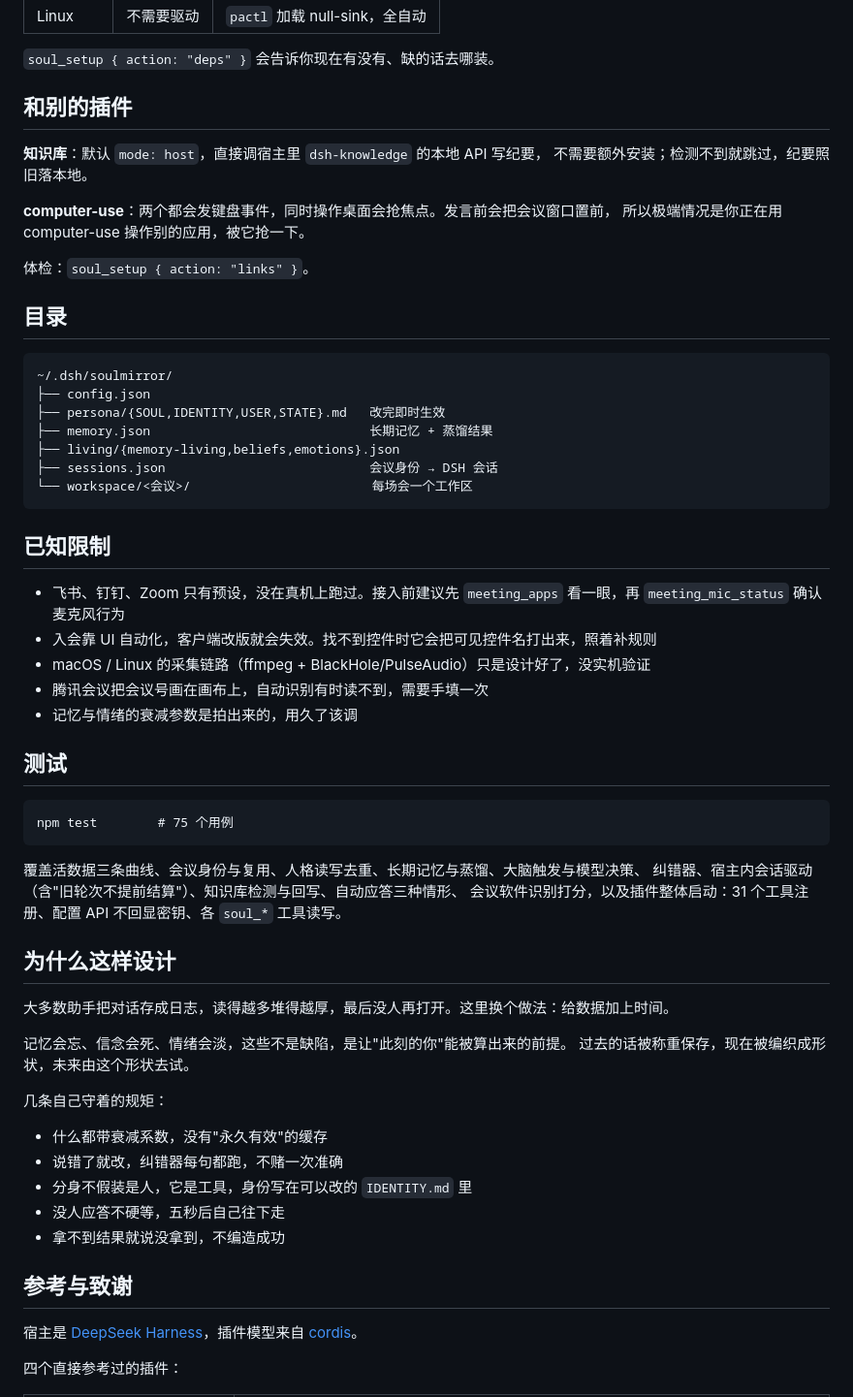
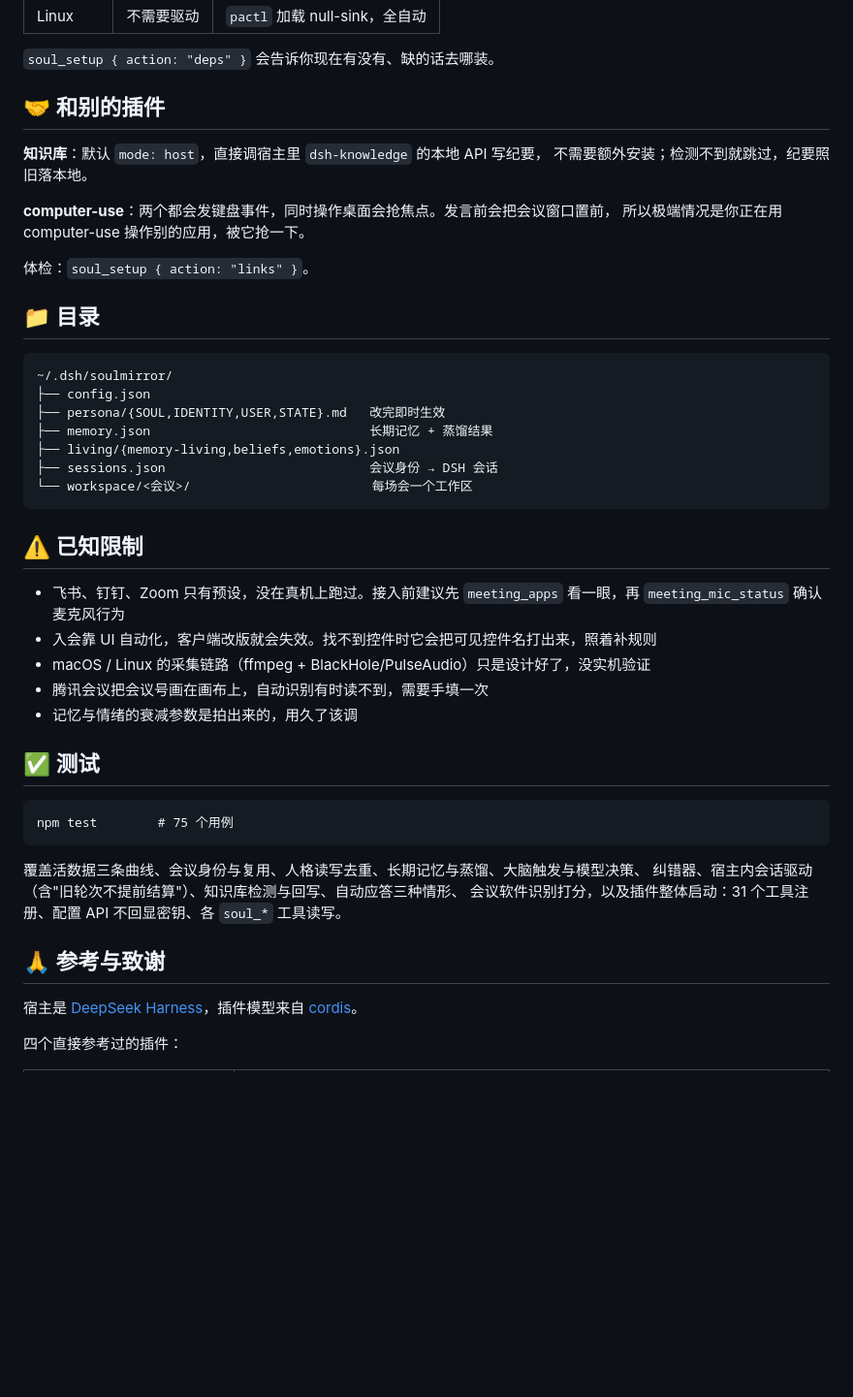
Before and after one commit to sibetlyf/soulmirror, a Markdown page: README.md, the part around one of its changes. Shown at 97% size. Drawn GitHub-style; blank space fills up the shorter version.

````diff
--- a/README.md
+++ b/README.md
@@ -160,7 +216,7 @@ brain:
 
 `soul_setup { action: "deps" }` 会告诉你现在有没有、缺的话去哪装。
 
-## 和别的插件
+## 🤝 和别的插件
 
 **知识库**：默认 `mode: host`，直接调宿主里 `dsh-knowledge` 的本地 API 写纪要，
 不需要额外安装；检测不到就跳过，纪要照旧落本地。
@@ -170,7 +226,7 @@ brain:
 
 体检：`soul_setup { action: "links" }`。
 
-## 目录
+## 📁 目录
 
 ```
 ~/.dsh/soulmirror/
@@ -182,7 +238,7 @@ brain:
 └── workspace/<会议>/                        每场会一个工作区
 ```
 
-## 已知限制
+## ⚠️ 已知限制
 
 - 飞书、钉钉、Zoom 只有预设，没在真机上跑过。接入前建议先 `meeting_apps` 看一眼，再 `meeting_mic_status` 确认麦克风行为
 - 入会靠 UI 自动化，客户端改版就会失效。找不到控件时它会把可见控件名打出来，照着补规则
@@ -190,7 +246,7 @@ brain:
 - 腾讯会议把会议号画在画布上，自动识别有时读不到，需要手填一次
 - 记忆与情绪的衰减参数是拍出来的，用久了该调
 
-## 测试
+## ✅ 测试
 
 ```
 npm test        # 75 个用例
@@ -200,22 +256,7 @@ npm test        # 75 个用例
 纠错器、宿主内会话驱动（含"旧轮次不提前结算"）、知识库检测与回写、自动应答三种情形、
 会议软件识别打分，以及插件整体启动：31 个工具注册、配置 API 不回显密钥、各 `soul_*` 工具读写。
 
-## 为什么这样设计
-
-大多数助手把对话存成日志，读得越多堆得越厚，最后没人再打开。这里换个做法：给数据加上时间。
-
-记忆会忘、信念会死、情绪会淡，这些不是缺陷，是让"此刻的你"能被算出来的前提。
-过去的话被称重保存，现在被编织成形状，未来由这个形状去试。
-
-几条自己守着的规矩：
-
-- 什么都带衰减系数，没有"永久有效"的缓存
-- 说错了就改，纠错器每句都跑，不赌一次准确
-- 分身不假装是人，它是工具，身份写在可以改的 `IDENTITY.md` 里
-- 没人应答不硬等，五秒后自己往下走
-- 拿不到结果就说没拿到，不编造成功
-
-## 参考与致谢
+## 🙏 参考与致谢
 
 宿主是 [DeepSeek Harness](https://github.com/deepseek-ai/dsh)，插件模型来自
 [cordis](https://github.com/deepseek-ai/cordis)。
````
Also changed, not shown: other parts of README.md (+76 -20 lines).
